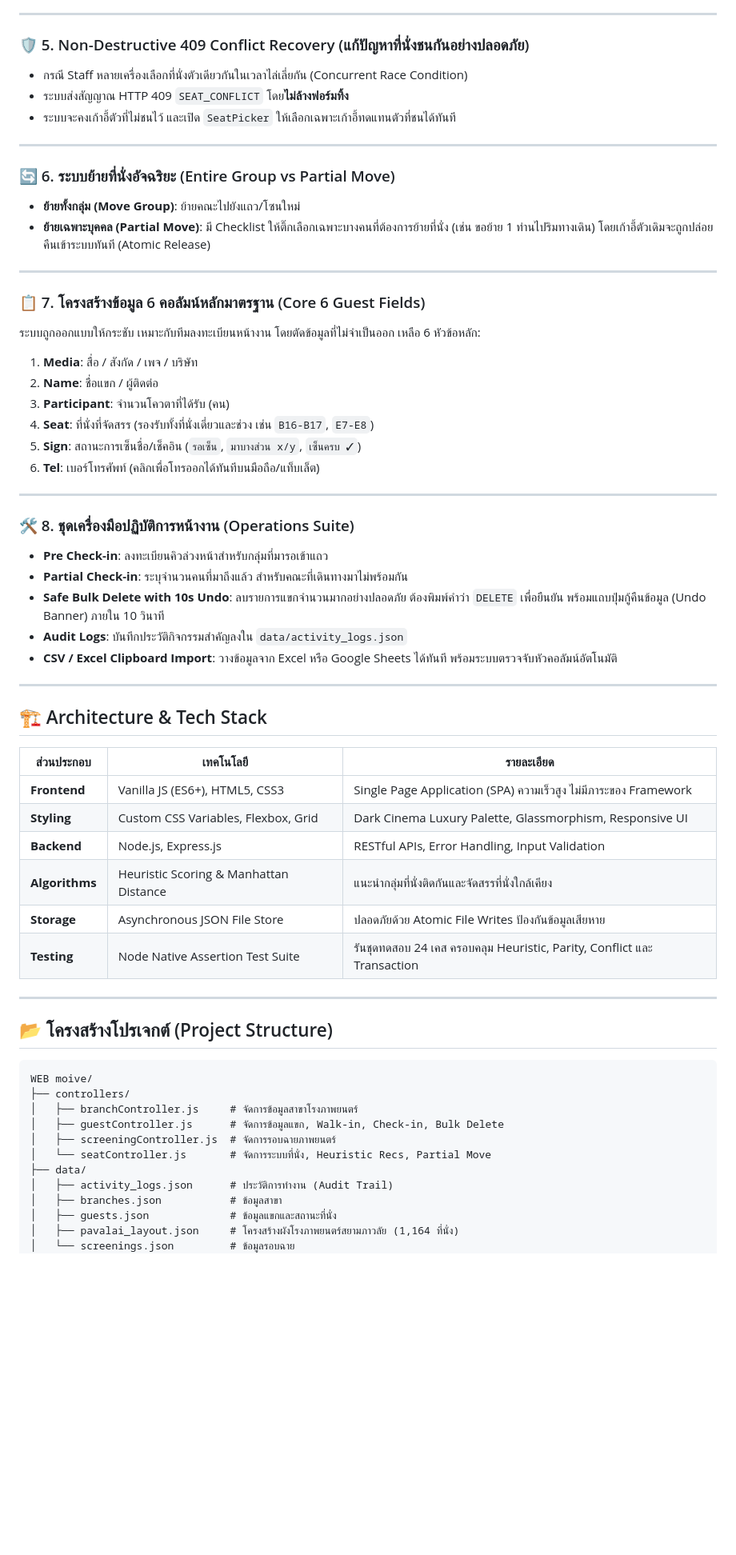
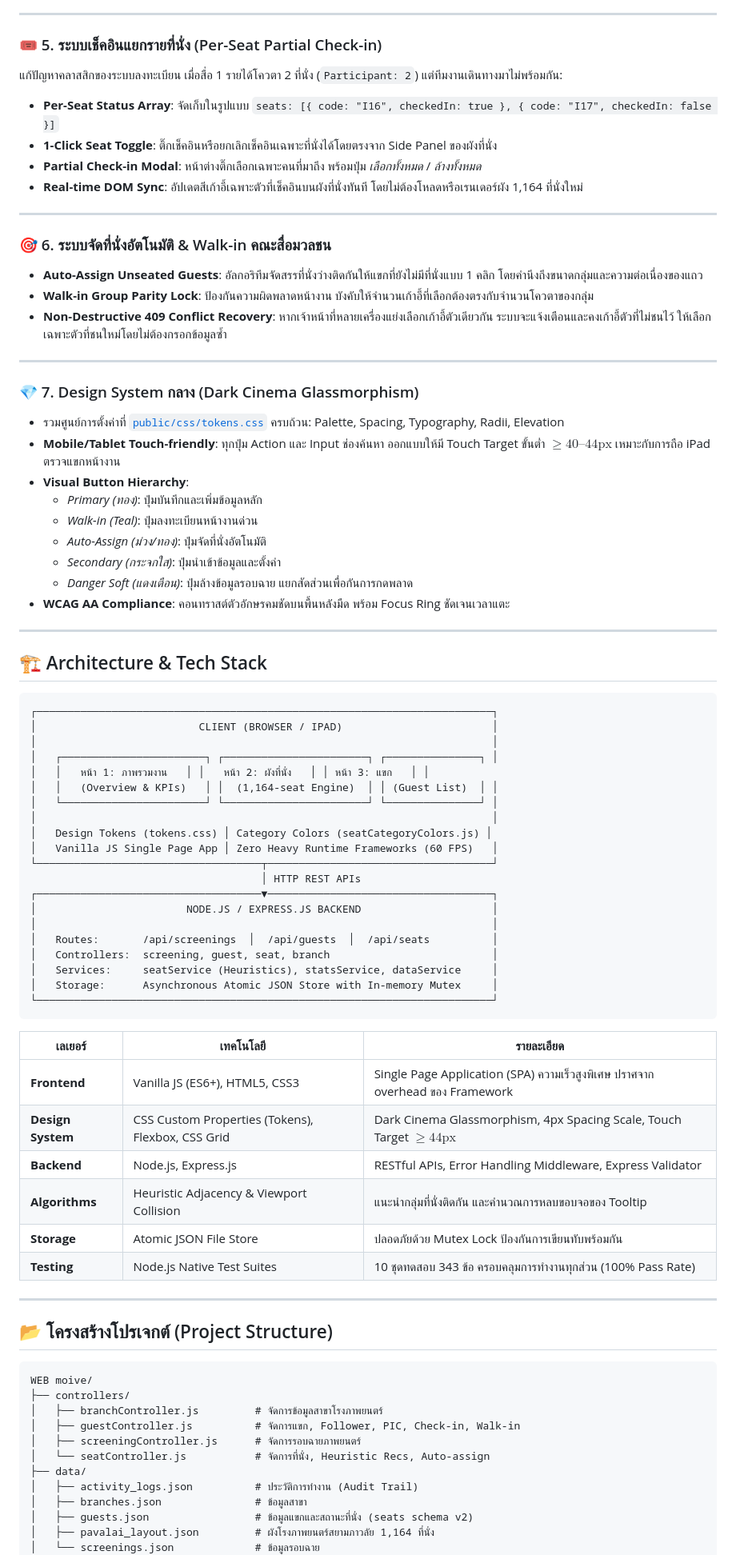
Before and after one commit to EVOhongZAW/media-screening-dashboard, a Markdown page: README.md, the part around one of its changes. Shown at 80% size. Drawn GitHub-style; blank space fills up the shorter version.

Commit message:
docs: overhaul README with full feature guide, architecture, seat categories & 343 test suites

````diff
--- a/README.md
+++ b/README.md
@@ -51,49 +63,68 @@
 
 ---
 
-### 🛡️ 5. Non-Destructive 409 Conflict Recovery (แก้ปัญหาที่นั่งชนกันอย่างปลอดภัย)
-- กรณี Staff หลายเครื่องเลือกที่นั่งตัวเดียวกันในเวลาไล่เลี่ยกัน (Concurrent Race Condition)
-- ระบบส่งสัญญาณ HTTP 409 `SEAT_CONFLICT` โดย**ไม่ล้างฟอร์มทิ้ง**
-- ระบบจะคงเก้าอี้ตัวที่ไม่ชนไว้ และเปิด `SeatPicker` ให้เลือกเฉพาะเก้าอี้ทดแทนตัวที่ชนได้ทันที
+### 🎟️ 5. ระบบเช็คอินแยกรายที่นั่ง (Per-Seat Partial Check-in)
+แก้ปัญหาคลาสสิกของระบบลงทะเบียน เมื่อสื่อ 1 รายได้โควตา 2 ที่นั่ง (`Participant: 2`) แต่ทีมงานเดินทางมาไม่พร้อมกัน:
+- **Per-Seat Status Array**: จัดเก็บในรูปแบบ `seats: [{ code: "I16", checkedIn: true }, { code: "I17", checkedIn: false }]`
+- **1-Click Seat Toggle**: ติ๊กเช็คอินหรือยกเลิกเช็คอินเฉพาะที่นั่งได้โดยตรงจาก Side Panel ของผังที่นั่ง
+- **Partial Check-in Modal**: หน้าต่างติ๊กเลือกเฉพาะคนที่มาถึง พร้อมปุ่ม *เลือกทั้งหมด* / *ล้างทั้งหมด*
+- **Real-time DOM Sync**: อัปเดตสีเก้าอี้เฉพาะตัวที่เช็คอินบนผังที่นั่งทันที โดยไม่ต้องโหลดหรือเรนเดอร์ผัง 1,164 ที่นั่งใหม่
 
 ---
 
-### 🔄 6. ระบบย้ายที่นั่งอัจฉริยะ (Entire Group vs Partial Move)
-- **ย้ายทั้งกลุ่ม (Move Group)**: ย้ายคณะไปยังแถว/โซนใหม่
-- **ย้ายเฉพาะบุคคล (Partial Move)**: มี Checklist ให้ติ๊กเลือกเฉพาะบางคนที่ต้องการย้ายที่นั่ง (เช่น ขอย้าย 1 ท่านไปริมทางเดิน) โดยเก้าอี้ตัวเดิมจะถูกปล่อยคืนเข้าระบบทันที (Atomic Release)
+### 🎯 6. ระบบจัดที่นั่งอัตโนมัติ & Walk-in คณะสื่อมวลชน
+- **Auto-Assign Unseated Guests**: อัลกอริทึมจัดสรรที่นั่งว่างติดกันให้แขกที่ยังไม่มีที่นั่งแบบ 1 คลิก โดยคำนึงถึงขนาดกลุ่มและความต่อเนื่องของแถว
+- **Walk-in Group Parity Lock**: ป้องกันความผิดพลาดหน้างาน บังคับให้จำนวนเก้าอี้ที่เลือกต้องตรงกับจำนวนโควตาของกลุ่ม
+- **Non-Destructive 409 Conflict Recovery**: หากเจ้าหน้าที่หลายเครื่องแย่งเลือกเก้าอี้ตัวเดียวกัน ระบบจะแจ้งเตือนและคงเก้าอี้ตัวที่ไม่ชนไว้ ให้เลือกเฉพาะตัวที่ชนใหม่โดยไม่ต้องกรอกข้อมูลซ้ำ
 
 ---
 
-### 📋 7. โครงสร้างข้อมูล 6 คอลัมน์หลักมาตรฐาน (Core 6 Guest Fields)
-ระบบถูกออกแบบให้กระชับ เหมาะกับทีมลงทะเบียนหน้างาน โดยตัดข้อมูลที่ไม่จำเป็นออก เหลือ 6 หัวข้อหลัก:
-1. **Media**: สื่อ / สังกัด / เพจ / บริษัท
-2. **Name**: ชื่อแขก / ผู้ติดต่อ
-3. **Participant**: จำนวนโควตาที่ได้รับ (คน)
-4. **Seat**: ที่นั่งที่จัดสรร (รองรับทั้งที่นั่งเดี่ยวและช่วง เช่น `B16-B17`, `E7-E8`)
-5. **Sign**: สถานะการเซ็นชื่อ/เช็คอิน (`รอเซ็น`, `มาบางส่วน x/y`, `เซ็นครบ ✓`)
-6. **Tel**: เบอร์โทรศัพท์ (คลิกเพื่อโทรออกได้ทันทีบนมือถือ/แท็บเล็ต)
-
----
-
-### 🛠️ 8. ชุดเครื่องมือปฏิบัติการหน้างาน (Operations Suite)
-- **Pre Check-in**: ลงทะเบียนคิวล่วงหน้าสำหรับกลุ่มที่มารอเข้าแถว
-- **Partial Check-in**: ระบุจำนวนคนที่มาถึงแล้ว สำหรับคณะที่เดินทางมาไม่พร้อมกัน
-- **Safe Bulk Delete with 10s Undo**: ลบรายการแขกจำนวนมากอย่างปลอดภัย ต้องพิมพ์คำว่า `DELETE` เพื่อยืนยัน พร้อมแถบปุ่มกู้คืนข้อมูล (Undo Banner) ภายใน 10 วินาที
-- **Audit Logs**: บันทึกประวัติกิจกรรมสำคัญลงใน `data/activity_logs.json`
-- **CSV / Excel Clipboard Import**: วางข้อมูลจาก Excel หรือ Google Sheets ได้ทันที พร้อมระบบตรวจจับหัวคอลัมน์อัตโนมัติ
+### 💎 7. Design System กลาง (Dark Cinema Glassmorphism)
+- รวมศูนย์การตั้งค่าที่ [`public/css/tokens.css`](file:///c:/MOVIE%202/WEB%20moive/public/css/tokens.css) ครบถ้วน: Palette, Spacing, Typography, Radii, Elevation
+- **Mobile/Tablet Touch-friendly**: ทุกปุ่ม Action และ Input ช่องค้นหา ออกแบบให้มี Touch Target ขั้นต่ำ $\ge 40\text{--}44\text{px}$ เหมาะกับการถือ iPad ตรวจแขกหน้างาน
+- **Visual Button Hierarchy**:
+  - *Primary (ทอง)*: ปุ่มบันทึกและเพิ่มข้อมูลหลัก
+  - *Walk-in (Teal)*: ปุ่มลงทะเบียนหน้างานด่วน
+  - *Auto-Assign (ม่วง/ทอง)*: ปุ่มจัดที่นั่งอัตโนมัติ
+  - *Secondary (กระจกใส)*: ปุ่มนำเข้าข้อมูลและตั้งค่า
+  - *Danger Soft (แดงเตือน)*: ปุ่มล้างข้อมูลรอบฉาย แยกสัดส่วนเพื่อกันการกดพลาด
+- **WCAG AA Compliance**: คอนทราสต์ตัวอักษรคมชัดบนพื้นหลังมืด พร้อม Focus Ring ชัดเจนเวลาแตะ
 
 ---
 
 ## 🏗️ Architecture & Tech Stack
 
-| ส่วนประกอบ | เทคโนโลยี | รายละเอียด |
+```text
+┌─────────────────────────────────────────────────────────────────────────┐
+│                          CLIENT (BROWSER / IPAD)                        │
+│                                                                         │
+│   ┌───────────────────────┐ ┌───────────────────────┐ ┌───────────────┐ │
+│   │   หน้า 1: ภาพรวมงาน   │ │   หน้า 2: ผังที่นั่ง   │ │ หน้า 3: แขก   │ │
+│   │   (Overview & KPIs)   │ │  (1,164-seat Engine)  │ │ (Guest List)  │ │
+│   └───────────────────────┘ └───────────────────────┘ └───────────────┘ │
+│                                                                         │
+│   Design Tokens (tokens.css) │ Category Colors (seatCategoryColors.js) │
+│   Vanilla JS Single Page App │ Zero Heavy Runtime Frameworks (60 FPS)   │
+└────────────────────────────────────┬────────────────────────────────────┘
+                                     │ HTTP REST APIs
+┌────────────────────────────────────▼────────────────────────────────────┐
+│                        NODE.JS / EXPRESS.JS BACKEND                     │
+│                                                                         │
+│   Routes:       /api/screenings  │  /api/guests  │  /api/seats          │
+│   Controllers:  screening, guest, seat, branch                          │
+│   Services:     seatService (Heuristics), statsService, dataService     │
+│   Storage:      Asynchronous Atomic JSON Store with In-memory Mutex     │
+└─────────────────────────────────────────────────────────────────────────┘
+```
+
+| เลเยอร์ | เทคโนโลยี | รายละเอียด |
 |---|---|---|
-| **Frontend** | Vanilla JS (ES6+), HTML5, CSS3 | Single Page Application (SPA) ความเร็วสูง ไม่มีภาระของ Framework |
-| **Styling** | Custom CSS Variables, Flexbox, Grid | Dark Cinema Luxury Palette, Glassmorphism, Responsive UI |
-| **Backend** | Node.js, Express.js | RESTful APIs, Error Handling, Input Validation |
-| **Algorithms** | Heuristic Scoring & Manhattan Distance | แนะนำกลุ่มที่นั่งติดกันและจัดสรรที่นั่งใกล้เคียง |
-| **Storage** | Asynchronous JSON File Store | ปลอดภัยด้วย Atomic File Writes ป้องกันข้อมูลเสียหาย |
-| **Testing** | Node Native Assertion Test Suite | รันชุดทดสอบ 24 เคส ครอบคลุม Heuristic, Parity, Conflict และ Transaction |
+| **Frontend** | Vanilla JS (ES6+), HTML5, CSS3 | Single Page Application (SPA) ความเร็วสูงพิเศษ ปราศจาก overhead ของ Framework |
+| **Design System** | CSS Custom Properties (Tokens), Flexbox, CSS Grid | Dark Cinema Glassmorphism, 4px Spacing Scale, Touch Target $\ge 44\text{px}$ |
+| **Backend** | Node.js, Express.js | RESTful APIs, Error Handling Middleware, Express Validator |
+| **Algorithms** | Heuristic Adjacency & Viewport Collision | แนะนำกลุ่มที่นั่งติดกัน และคำนวณการหลบขอบจอของ Tooltip |
+| **Storage** | Atomic JSON File Store | ปลอดภัยด้วย Mutex Lock ป้องกันการเขียนทับพร้อมกัน |
+| **Testing** | Node.js Native Test Suites | 10 ชุดทดสอบ 343 ข้อ ครอบคลุมการทำงานทุกส่วน (100% Pass Rate) |
 
 ---
 
@@ -102,14 +133,14 @@
 ```text
 WEB moive/
 ├── controllers/
-│   ├── branchController.js     # จัดการข้อมูลสาขาโรงภาพยนตร์
-│   ├── guestController.js      # จัดการข้อมูลแขก, Walk-in, Check-in, Bulk Delete
-│   ├── screeningController.js  # จัดการรอบฉายภาพยนตร์
-│   └── seatController.js       # จัดการระบบที่นั่ง, Heuristic Recs, Partial Move
+│   ├── branchController.js         # จัดการข้อมูลสาขาโรงภาพยนตร์
+│   ├── guestController.js          # จัดการแขก, Follower, PIC, Check-in, Walk-in
+│   ├── screeningController.js      # จัดการรอบฉายภาพยนตร์
+│   └── seatController.js           # จัดการที่นั่ง, Heuristic Recs, Auto-assign
 ├── data/
-│   ├── activity_logs.json      # ประวัติการทำงาน (Audit Trail)
-│   ├── branches.json           # ข้อมูลสาขา
-│   ├── guests.json             # ข้อมูลแขกและสถานะที่นั่ง
-│   ├── pavalai_layout.json     # โครงสร้างผังโรงภาพยนตร์สยามภาวลัย (1,164 ที่นั่ง)
-│   └── screenings.json         # ข้อมูลรอบฉาย
+│   ├── activity_logs.json          # ประวัติการทำงาน (Audit Trail)
+│   ├── branches.json               # ข้อมูลสาขา
+│   ├── guests.json                 # ข้อมูลแขกและสถานะที่นั่ง (seats schema v2)
+│   ├── pavalai_layout.json         # ผังโรงภาพยนตร์สยามภาวลัย 1,164 ที่นั่ง
+│   └── screenings.json             # ข้อมูลรอบฉาย
 ├── middleware/
````
Also changed, not shown: other parts of README.md (+97 -63 lines).
